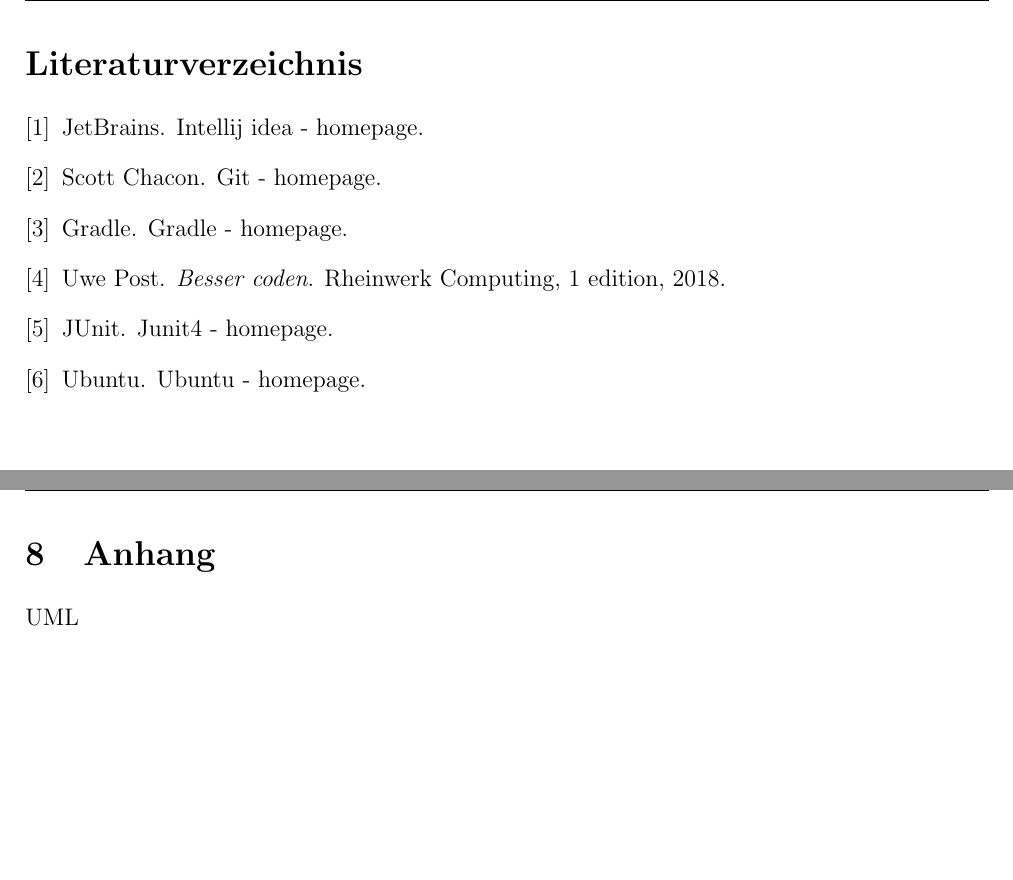
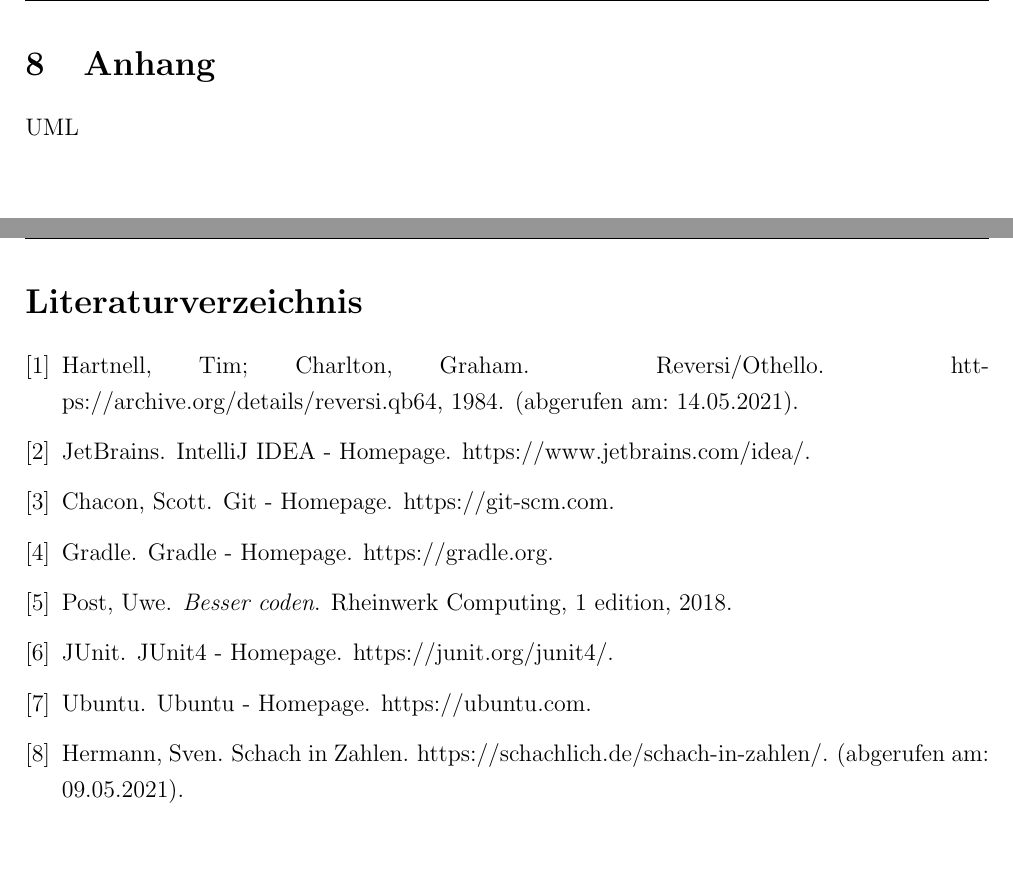
Before and after one commit to markuskooche/IntelligentGame, a LaTeX document (projektbericht/Projektbericht.tex, which reads projektbericht/quellen.bib): two parts of pages 25 and 26 of 26, joined at a grey line, cut at the place of the change. Compiled offline with pdfLaTeX.

Commit message:
revision of the project report

```diff
--- a/projektbericht/Projektbericht.tex
+++ b/projektbericht/Projektbericht.tex
@@ -86,6 +86,12 @@
 \input{chapters/fazit}
 
 % ----------------------------------------------------------------------------------
+% Kapitel: Anhang
+% ----------------------------------------------------------------------------------
+\section{Anhang}\label{sec:anhang}
+\input{chapters/anhang}
+
+% ----------------------------------------------------------------------------------
 % Kapitel: Literaturverzeichnis
 % ----------------------------------------------------------------------------------
 \renewcommand\refname{Literaturverzeichnis}
@@ -93,10 +99,4 @@
 \bibliography{quellen}
 \pagebreak
 
-% ----------------------------------------------------------------------------------
-% Kapitel: Anhang
-% ----------------------------------------------------------------------------------
-\section{Anhang}\label{sec:anhang}
-\input{chapters/anhang}
-
 \end{document}
--- a/projektbericht/quellen.bib
+++ b/projektbericht/quellen.bib
@@ -1 +1,4 @@
 @MISC{ReversiInventor,
+	author = {{Hartnell, Tim; Charlton, Graham}},
+	title = {{Reversi/Othello}},
+	howpublished = {{https://archive.org/details/reversi.qb64}},
@@ -5,3 +5,7 @@
 	year = {1984},
+	note = {(abgerufen am: 14.05.2021)},
 },
 @BOOK{besserCoden:gradle,
+    author = {{Post, Uwe}},
+	publisher = {{Rheinwerk Computing}},
+	title = {{Besser coden}},
@@ -12,11 +13,10 @@
 	year = {2018},
 },
 @MISC{intellij,
-	author = {JetBrains},
-	title = {IntelliJ IDEA - Homepage},
-	url = {https://www.jetbrains.com/idea/},
+	author = {{JetBrains}},
+	title = {{IntelliJ IDEA - Homepage}},
+	howpublished = {https://www.jetbrains.com/idea/},
 },
 @MISC{git,
-	author = {Chacon, Scott},
-	title = {Git - Homepage},
-	url = {https://git-scm.com},
+	author = {{Chacon, Scott}},
+	title = {{Git - Homepage}},
@@ -23,2 +24,4 @@
 },
 @MISC{gradle,
+	author = {{Gradle}},
+	title = {{Gradle - Homepage}},
@@ -28,2 +29,4 @@
 },
 @MISC{junit,
+	author = {{JUnit}},
+	title = {{JUnit4 - Homepage}},
@@ -33,2 +34,4 @@
 },
 @MISC{ubuntu,
+	author = {{Ubuntu}},
+	title = {{Ubuntu - Homepage}},
@@ -38,2 +39,6 @@
 },
 @MISC{chessBoards,
+	author = {{Hermann, Sven}},
+	title = {{Schach in Zahlen}},
+	howpublished = {https://schachlich.de/schach-in-zahlen/},
+	note = {(abgerufen am: 09.05.2021)},
```
Also changed, not shown: projektbericht/chapters/einleitung.tex (+1 -1 lines), projektbericht/chapters/spielfeldbewertung.tex (+2 -2 lines), projektbericht/lib/includes.tex (+0 -1 lines), projektbericht/Projektbericht.tex (2 more changed lines), projektbericht/quellen.bib (22 more changed lines).
